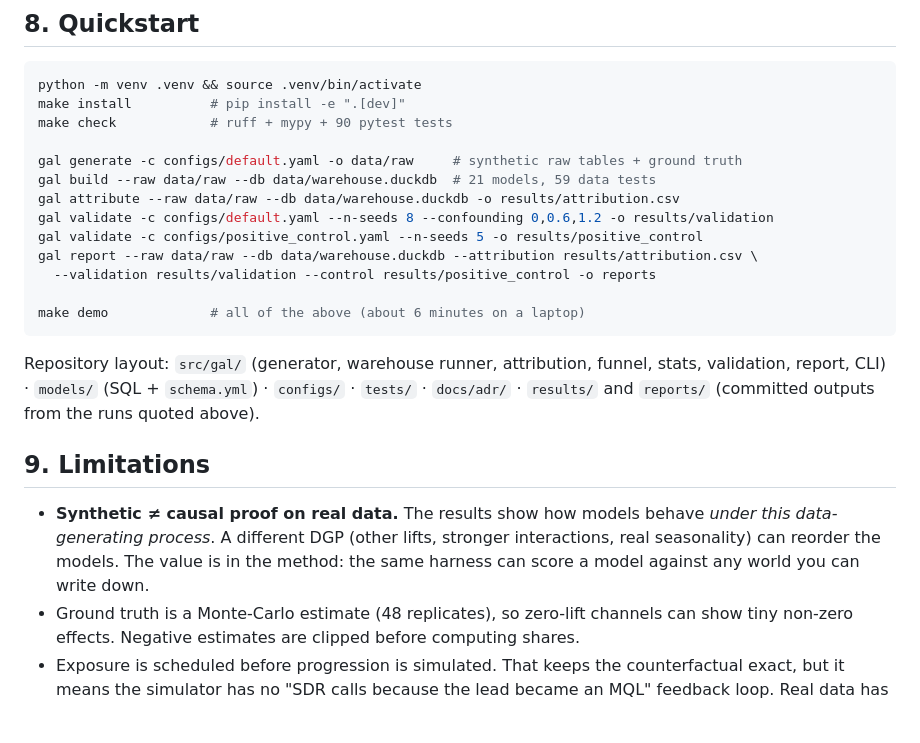
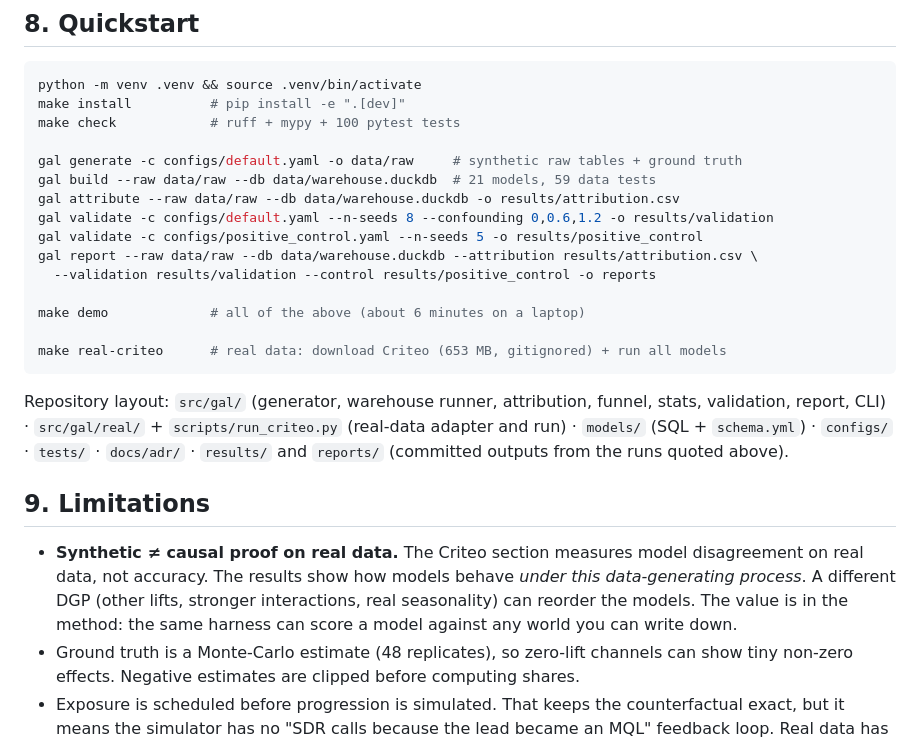
Before and after one commit to goalgetter53/gtm-attribution-lab, a Markdown page: README.md, the part around one of its changes. GitHub-like rendering; blank space fills up the shorter version.

````diff
--- a/README.md
+++ b/README.md
@@ -127,7 +156,7 @@ Full tables, per-run shares and charts are in [`reports/report.md`](reports/repo
 ```bash
 python -m venv .venv && source .venv/bin/activate
 make install          # pip install -e ".[dev]"
-make check            # ruff + mypy + 90 pytest tests
+make check            # ruff + mypy + 100 pytest tests
 
 gal generate -c configs/default.yaml -o data/raw     # synthetic raw tables + ground truth
 gal build --raw data/raw --db data/warehouse.duckdb  # 21 models, 59 data tests
@@ -138,13 +167,15 @@ gal report --raw data/raw --db data/warehouse.duckdb --attribution results/attri
   --validation results/validation --control results/positive_control -o reports
 
 make demo             # all of the above (about 6 minutes on a laptop)
+
+make real-criteo      # real data: download Criteo (653 MB, gitignored) + run all models
 ```
 
-Repository layout: `src/gal/` (generator, warehouse runner, attribution, funnel, stats, validation, report, CLI) · `models/` (SQL + `schema.yml`) · `configs/` · `tests/` · `docs/adr/` · `results/` and `reports/` (committed outputs from the runs quoted above).
+Repository layout: `src/gal/` (generator, warehouse runner, attribution, funnel, stats, validation, report, CLI) · `src/gal/real/` + `scripts/run_criteo.py` (real-data adapter and run) · `models/` (SQL + `schema.yml`) · `configs/` · `tests/` · `docs/adr/` · `results/` and `reports/` (committed outputs from the runs quoted above).
 
 ## 9. Limitations
 
-- **Synthetic ≠ causal proof on real data.** The results show how models behave *under this data-generating process*. A different DGP (other lifts, stronger interactions, real seasonality) can reorder the models. The value is in the method: the same harness can score a model against any world you can write down.
+- **Synthetic ≠ causal proof on real data.** The Criteo section measures model disagreement on real data, not accuracy. The results show how models behave *under this data-generating process*. A different DGP (other lifts, stronger interactions, real seasonality) can reorder the models. The value is in the method: the same harness can score a model against any world you can write down.
 - Ground truth is a Monte-Carlo estimate (48 replicates), so zero-lift channels can show tiny non-zero effects. Negative estimates are clipped before computing shares.
 - Exposure is scheduled before progression is simulated. That keeps the counterfactual exact, but it means the simulator has no "SDR calls because the lead became an MQL" feedback loop. Real data has that loop, and it would hurt last touch further.
 - Shares are compared over tracked channels. Credit that models give to `direct` (12–15% on average across models) has no ground truth and is reported separately.
````
Also changed, not shown: other parts of README.md (+31 -2 lines), reports/real_criteo.md (added, +118 -0 lines), reports/figures/real_criteo_shares.png (added), 10 other files.
